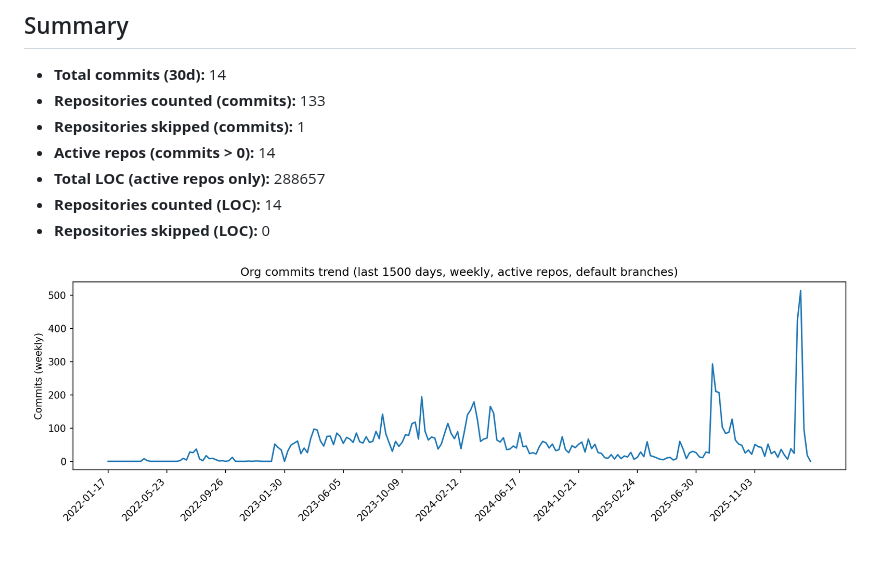
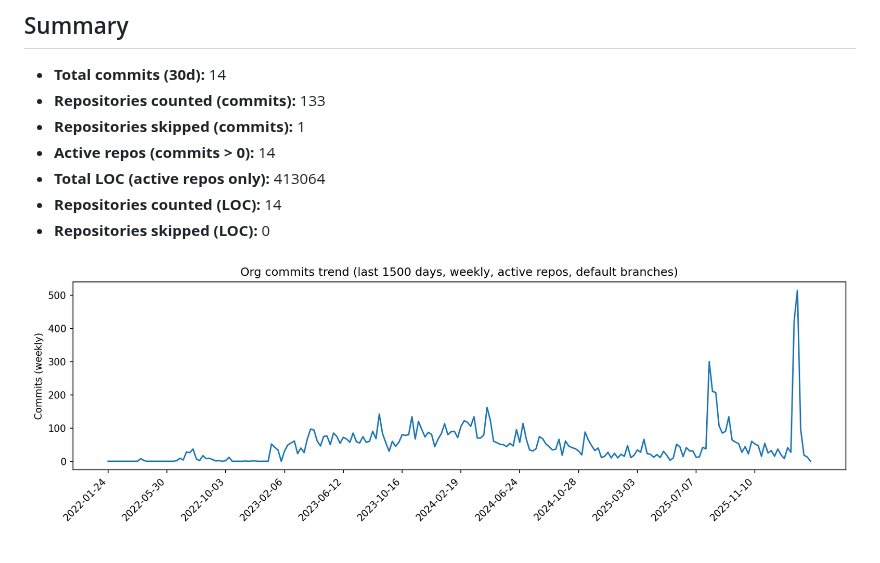
Before and after one commit to Ludo-MVP/stats, a Markdown page: commits.md, the part around one of its changes. GitHub-like rendering; pictures changed too: commits_1500d.png.

Commit message:
Update org commit insights (30d summary + LOC + 1500d chart)

```diff
--- a/commits.md
+++ b/commits.md
@@ -10,7 +10,7 @@
 - **Repositories counted (commits):** 133
 - **Repositories skipped (commits):** 1
 - **Active repos (commits > 0):** 14
-- **Total LOC (active repos only):** 288657
+- **Total LOC (active repos only):** 413064
 - **Repositories counted (LOC):** 14
 - **Repositories skipped (LOC):** 0
 
```
Also changed, not shown: other parts of commits.md (+2 -2 lines).
